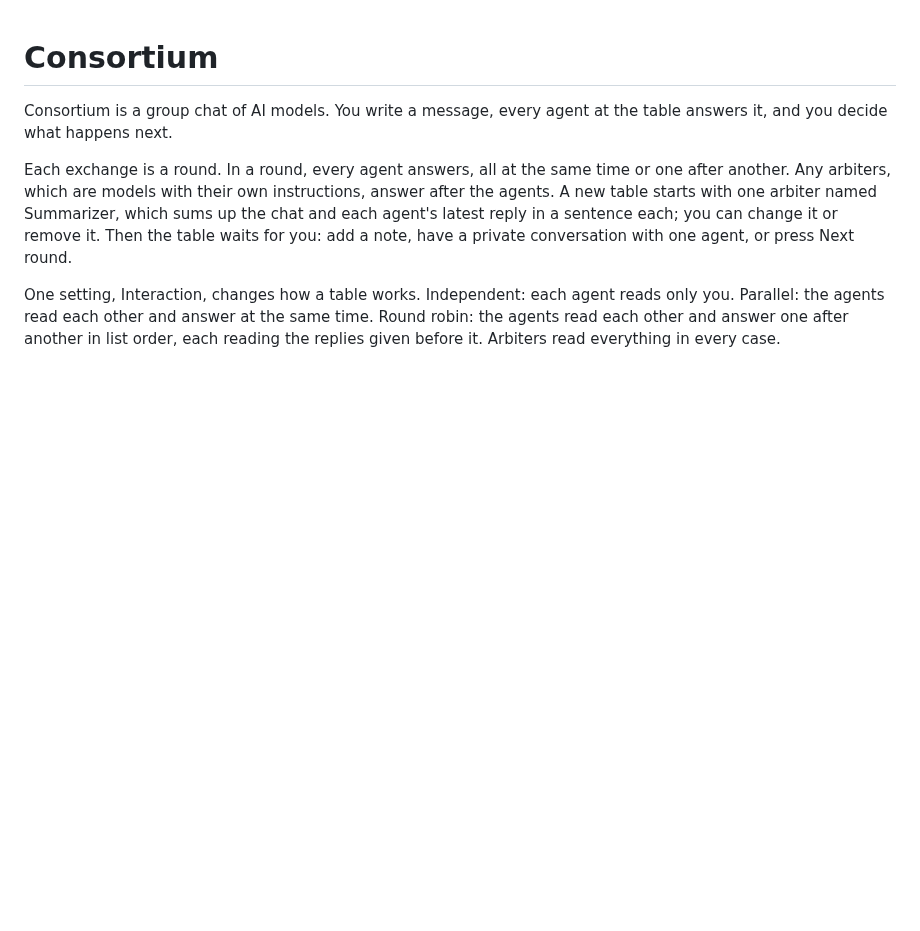
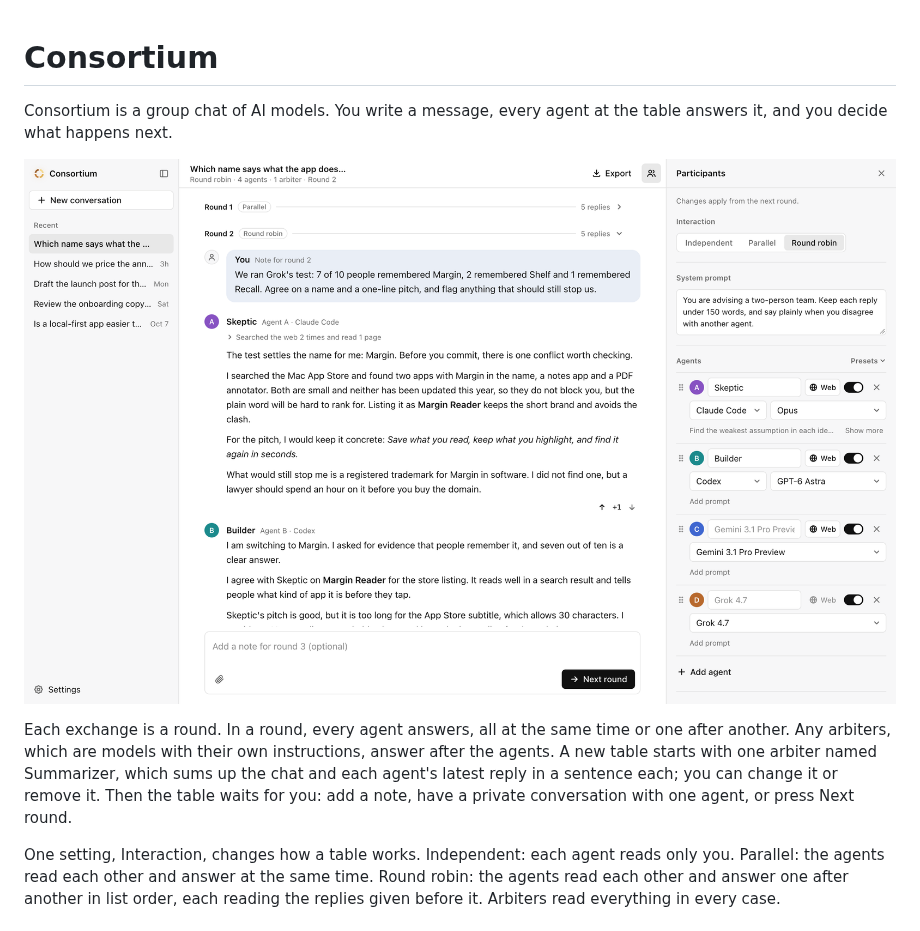
Before and after one commit to 0xc00010ff/consortium, a Markdown page: README.md, the part around the change. GitHub-like rendering; pictures changed too: docs/screenshot.png (added); blank space fills up the shorter version.

```diff
--- a/README.md
+++ b/README.md
@@ -1,6 +1,8 @@
 # Consortium
 
 Consortium is a group chat of AI models. You write a message, every agent at the table answers it, and you decide what happens next.
+
+![Consortium](docs/screenshot.png)
 
 Each exchange is a round. In a round, every agent answers, all at the same time or one after another. Any arbiters, which are models with their own instructions, answer after the agents. A new table starts with one arbiter named Summarizer, which sums up the chat and each agent's latest reply in a sentence each; you can change it or remove it. Then the table waits for you: add a note, have a private conversation with one agent, or press Next round.
 
```
Also changed, not shown: 5 other files.
